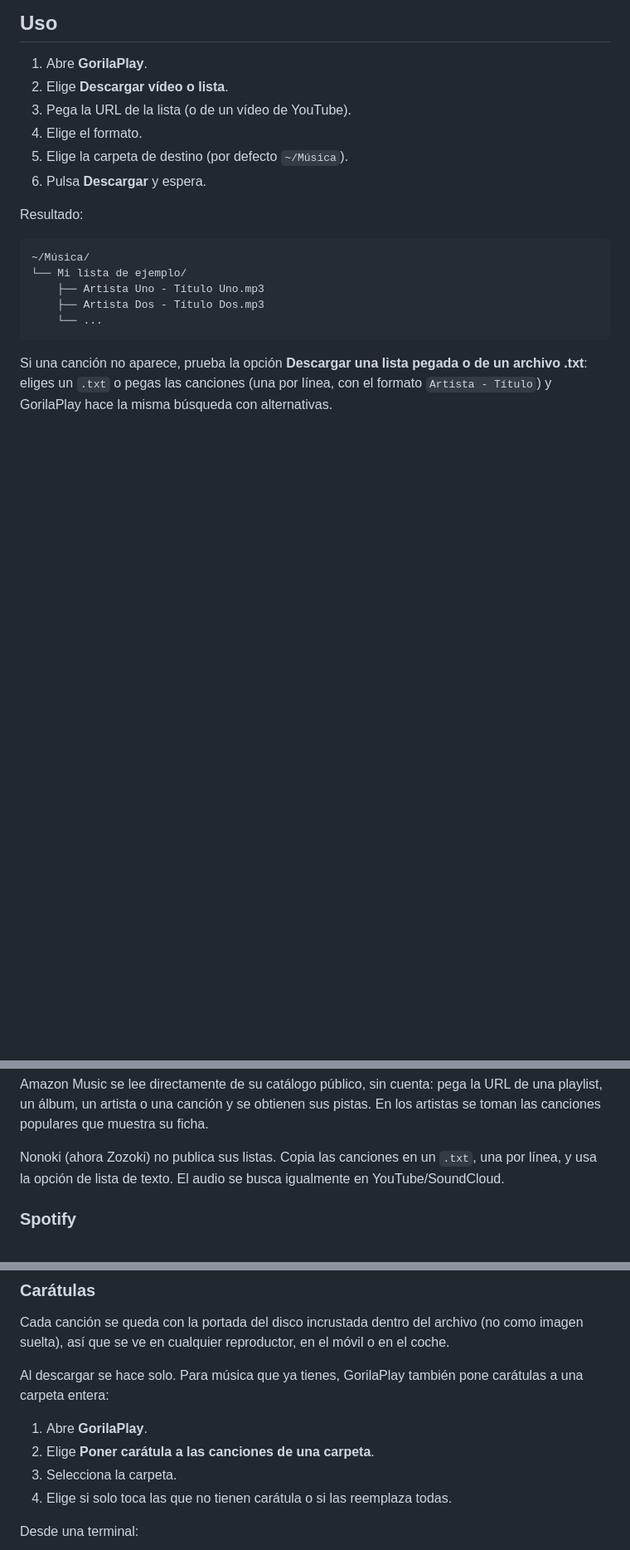
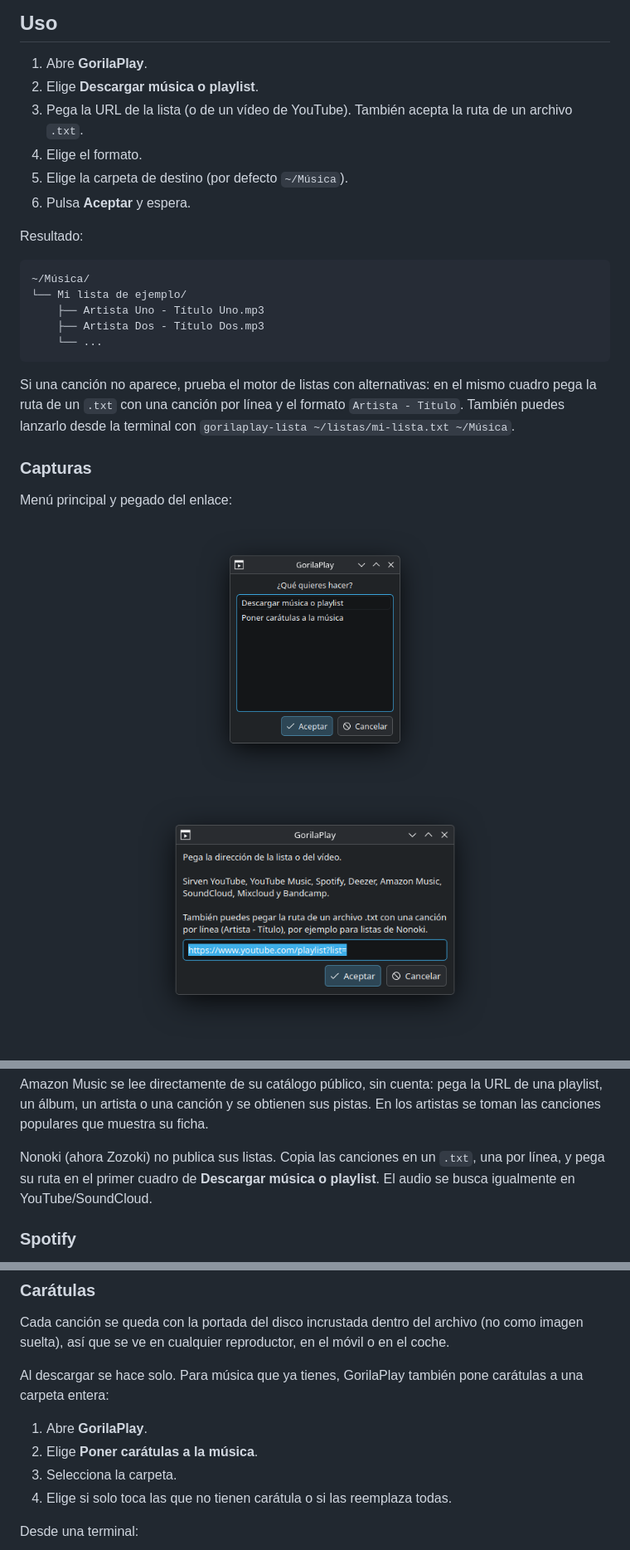
Before and after one commit to 4M4L4K4Ky/GorilaPlay, a Markdown page: README.md, 3 parts joined by grey strips. Shown at 83% size. Drawn GitHub-style; pictures changed too: assets/captura-menu.png (added), assets/captura-url.png (added); blank space fills up the shorter version.

Commit message:
Menú de dos opciones y capturas en el README

````diff
--- a/README.md
+++ b/README.md
@@ -123,11 +123,12 @@ con búsqueda alternativa en YouTube y SoundCloud.
 ## Uso
 
 1. Abre **GorilaPlay**.
-2. Elige **Descargar vídeo o lista**.
-3. Pega la URL de la lista (o de un vídeo de YouTube).
+2. Elige **Descargar música o playlist**.
+3. Pega la URL de la lista (o de un vídeo de YouTube). También acepta la ruta
+   de un archivo `.txt`.
 4. Elige el formato.
 5. Elige la carpeta de destino (por defecto `~/Música`).
-6. Pulsa **Descargar** y espera.
+6. Pulsa **Aceptar** y espera.
 
 Resultado:
 
@@ -139,7 +140,17 @@ Resultado:
     └── ...
 ```
 
-Si una canción no aparece, prueba la opción **Descargar una lista pegada o de
-un archivo .txt**: eliges un `.txt` o pegas las canciones (una por línea, con
-el formato `Artista - Título`) y GorilaPlay hace la misma búsqueda con
-alternativas.
+Si una canción no aparece, prueba el motor de listas con alternativas: en el
+mismo cuadro pega la ruta de un `.txt` con una canción por línea y el formato
+`Artista - Título`. También puedes lanzarlo desde la terminal con
+`gorilaplay-lista ~/listas/mi-lista.txt ~/Música`.
+
+### Capturas
+
+Menú principal y pegado del enlace:
+
+<p align="center">
+  <img src="assets/captura-menu.png" alt="Menú principal de GorilaPlay" width="300">
+  <img src="assets/captura-url.png" alt="Cuadro para pegar la dirección de la lista" width="440">
+</p>
+
@@ -161,8 +178,8 @@ URL de una playlist, un álbum, un artista o una canción y se obtienen sus
 pistas. En los artistas se toman las canciones populares que muestra su ficha.
 
 Nonoki (ahora Zozoki) no publica sus listas. Copia las canciones en un `.txt`,
-una por línea, y usa la opción de lista de texto. El audio se busca igualmente
-en YouTube/SoundCloud.
+una por línea, y pega su ruta en el primer cuadro de **Descargar música o
+playlist**. El audio se busca igualmente en YouTube/SoundCloud.
 
 ### Spotify
 
@@ -183,7 +200,7 @@ Al descargar se hace solo. Para música que ya tienes, GorilaPlay también pone
 carátulas a una carpeta entera:
 
 1. Abre **GorilaPlay**.
-2. Elige **Poner carátula a las canciones de una carpeta**.
+2. Elige **Poner carátulas a la música**.
 3. Selecciona la carpeta.
 4. Elige si solo toca las que no tienen carátula o si las reemplaza todas.
 
````
Also changed, not shown: other parts of README.md (+6 -0 lines), assets/captura-caratulas.png (added), assets/captura-formato.png (added), 2 other files.
